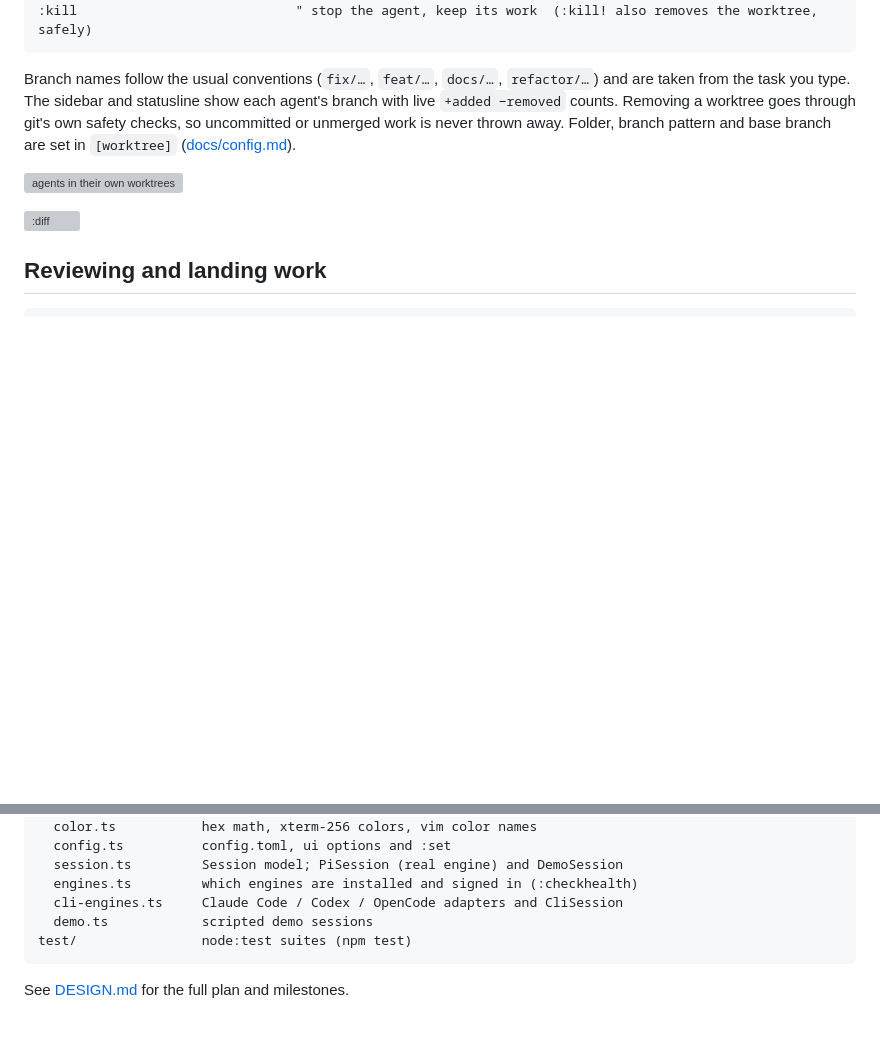
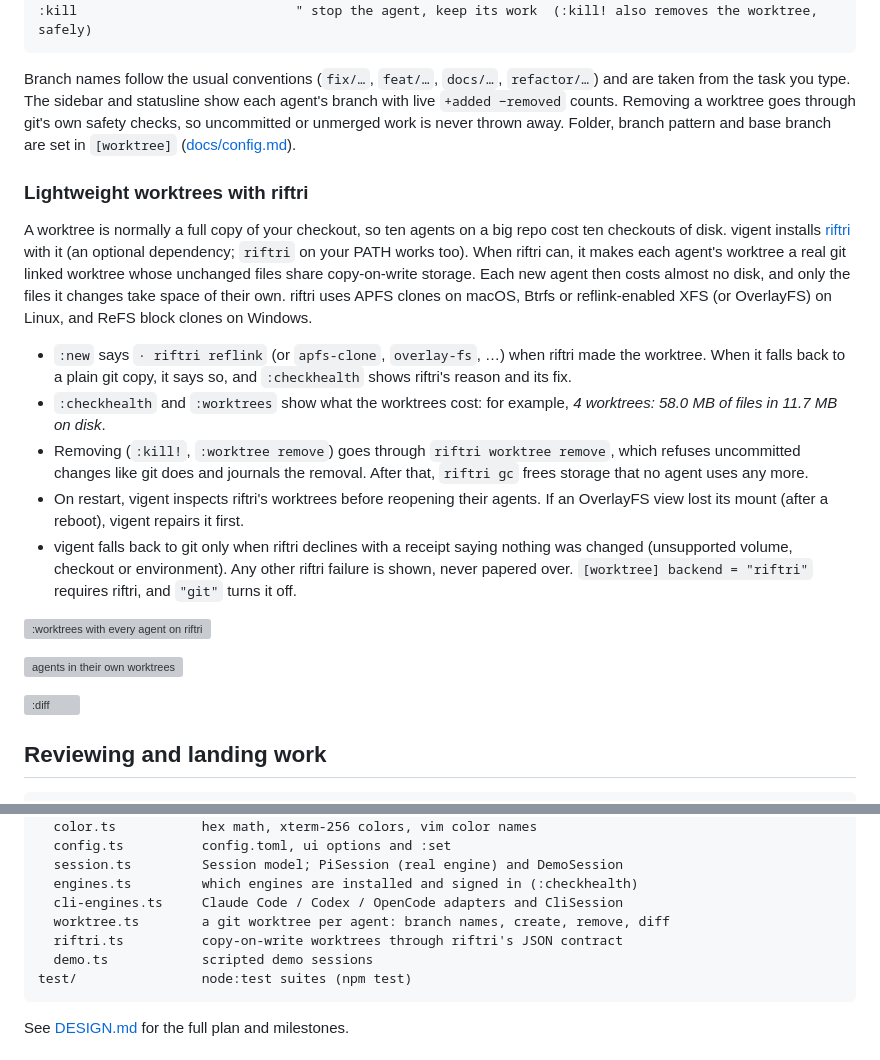
Before and after one commit to Kidyoh/vigent, a Markdown page: README.md, 2 parts joined by grey strips. Drawn GitHub-style; blank space fills up the shorter version; grey boxes are pictures that could not be loaded.

````diff
--- a/README.md
+++ b/README.md
@@ -89,6 +89,18 @@ Every agent gets its own git worktree and branch, so agents never touch your che
 ```
 
 Branch names follow the usual conventions (`fix/…`, `feat/…`, `docs/…`, `refactor/…`) and are taken from the task you type. The sidebar and statusline show each agent's branch with live `+added −removed` counts. Removing a worktree goes through git's own safety checks, so uncommitted or unmerged work is never thrown away. Folder, branch pattern and base branch are set in `[worktree]` ([docs/config.md](https://github.com/farming-labs/vigent/blob/main/docs/config.md#worktree)).
+
+### Lightweight worktrees with riftri
+
+A worktree is normally a full copy of your checkout, so ten agents on a big repo cost ten checkouts of disk. vigent installs [riftri](https://riftri.dev) with it (an optional dependency; `riftri` on your PATH works too). When riftri can, it makes each agent's worktree a real git linked worktree whose unchanged files share copy-on-write storage. Each new agent then costs almost no disk, and only the files it changes take space of their own. riftri uses APFS clones on macOS, Btrfs or reflink-enabled XFS (or OverlayFS) on Linux, and ReFS block clones on Windows.
+
+- `:new` says `· riftri reflink` (or `apfs-clone`, `overlay-fs`, …) when riftri made the worktree. When it falls back to a plain git copy, it says so, and `:checkhealth` shows riftri's reason and its fix.
+- `:checkhealth` and `:worktrees` show what the worktrees cost: for example, *4 worktrees: 58.0 MB of files in 11.7 MB on disk*.
+- Removing (`:kill!`, `:worktree remove`) goes through `riftri worktree remove`, which refuses uncommitted changes like git does and journals the removal. After that, `riftri gc` frees storage that no agent uses any more.
+- On restart, vigent inspects riftri's worktrees before reopening their agents. If an OverlayFS view lost its mount (after a reboot), vigent repairs it first.
+- vigent falls back to git only when riftri declines with a receipt saying nothing was changed (unsupported volume, checkout or environment). Any other riftri failure is shown, never papered over. `[worktree] backend = "riftri"` requires riftri, and `"git"` turns it off.
+
+![:worktrees with every agent on riftri](https://raw.githubusercontent.com/farming-labs/vigent/main/docs/screenshots/riftri-worktrees.png)
 
 ![agents in their own worktrees](https://raw.githubusercontent.com/farming-labs/vigent/main/docs/screenshots/worktrees-sidebar.png)
 
@@ -207,6 +219,8 @@ src/
   session.ts         Session model; PiSession (real engine) and DemoSession
   engines.ts         which engines are installed and signed in (:checkhealth)
   cli-engines.ts     Claude Code / Codex / OpenCode adapters and CliSession
+  worktree.ts        a git worktree per agent: branch names, create, remove, diff
+  riftri.ts          copy-on-write worktrees through riftri's JSON contract
   demo.ts            scripted demo sessions
 test/                node:test suites (npm test)
 ```
````
Also changed, not shown: DESIGN.md (+5 -0 lines), docs/config.md (+6 -3 lines), docs/screenshots/riftri-checkhealth.png (added), docs/screenshots/riftri-worktrees.png (added), 11 other files.
